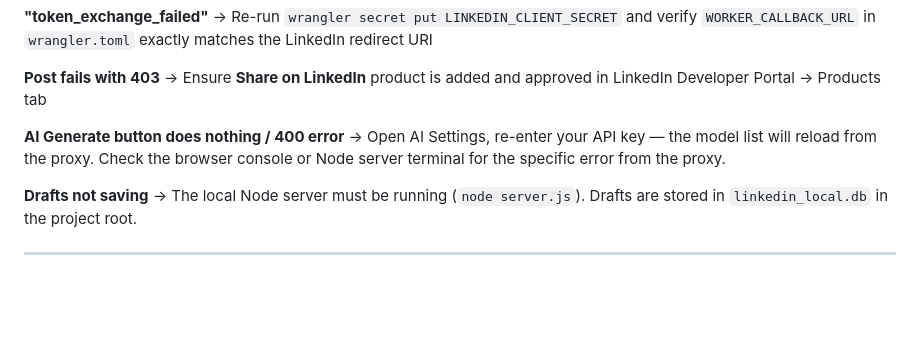
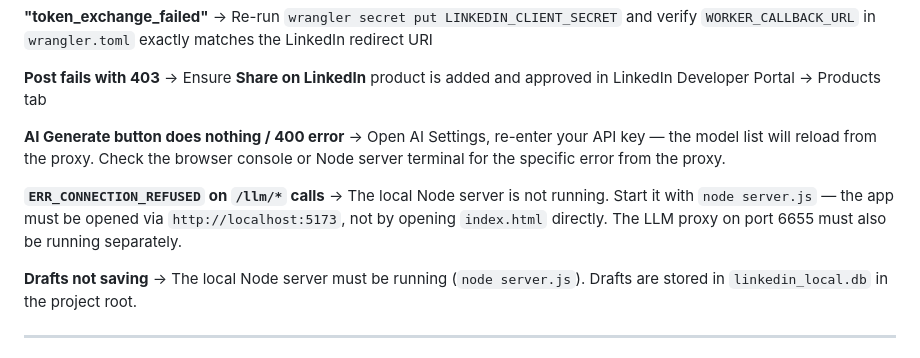
Before and after one commit to skalmodiya/linkedin-explorer, a Markdown page: README.md, the part around the change. Rendered like a GitHub page; blank space fills up the shorter version.

Commit message:
docs: add ERR_CONNECTION_REFUSED troubleshooting entry

```diff
--- a/README.md
+++ b/README.md
@@ -261,6 +261,9 @@ Your app will be live at `https://YOUR_USERNAME.github.io/linkedin-explorer/`
 **AI Generate button does nothing / 400 error**
 → Open AI Settings, re-enter your API key — the model list will reload from the proxy. Check the browser console or Node server terminal for the specific error from the proxy.
 
+**`ERR_CONNECTION_REFUSED` on `/llm/*` calls**
+→ The local Node server is not running. Start it with `node server.js` — the app must be opened via `http://localhost:5173`, not by opening `index.html` directly. The LLM proxy on port 6655 must also be running separately.
+
 **Drafts not saving**
 → The local Node server must be running (`node server.js`). Drafts are stored in `linkedin_local.db` in the project root.
 
```
